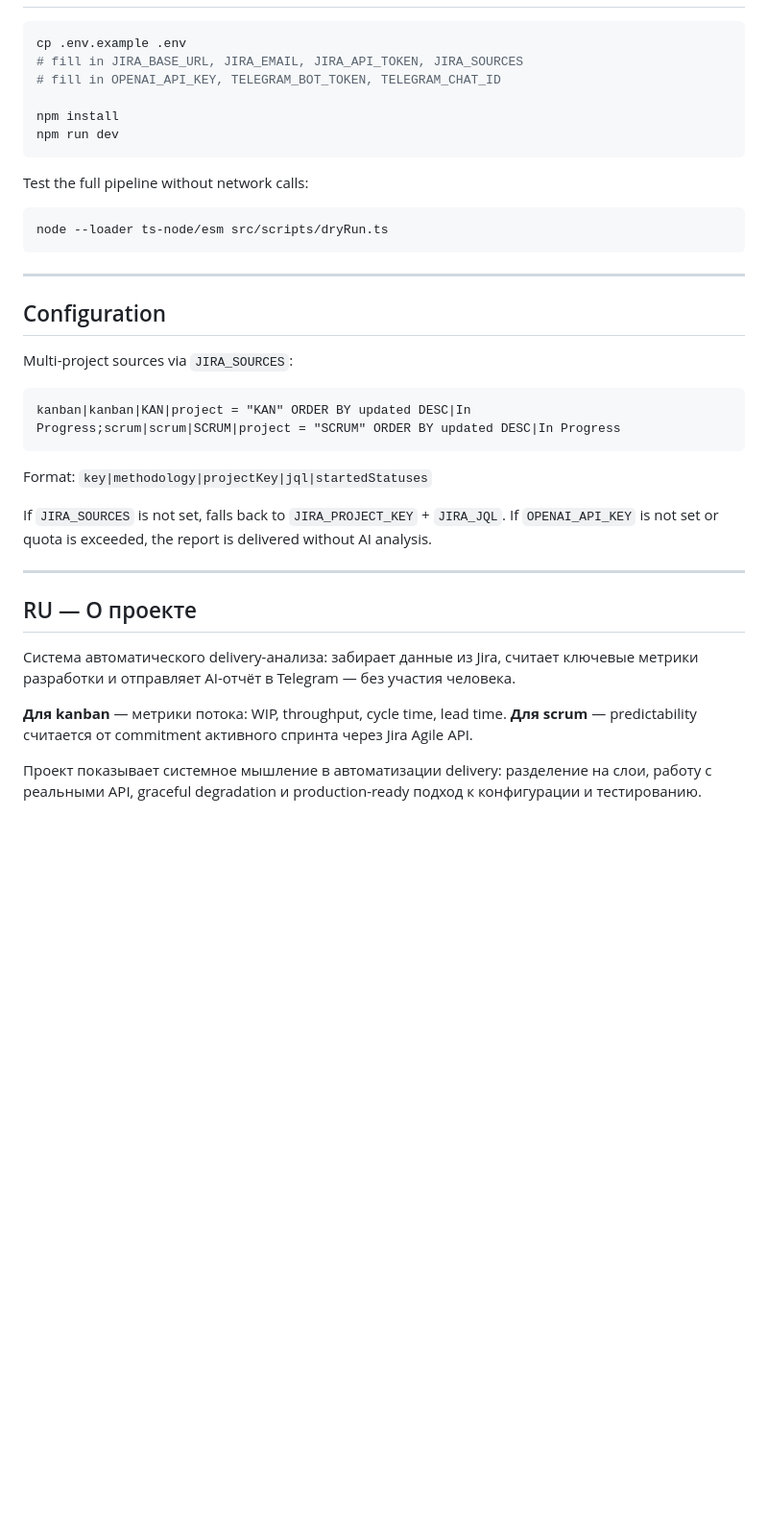
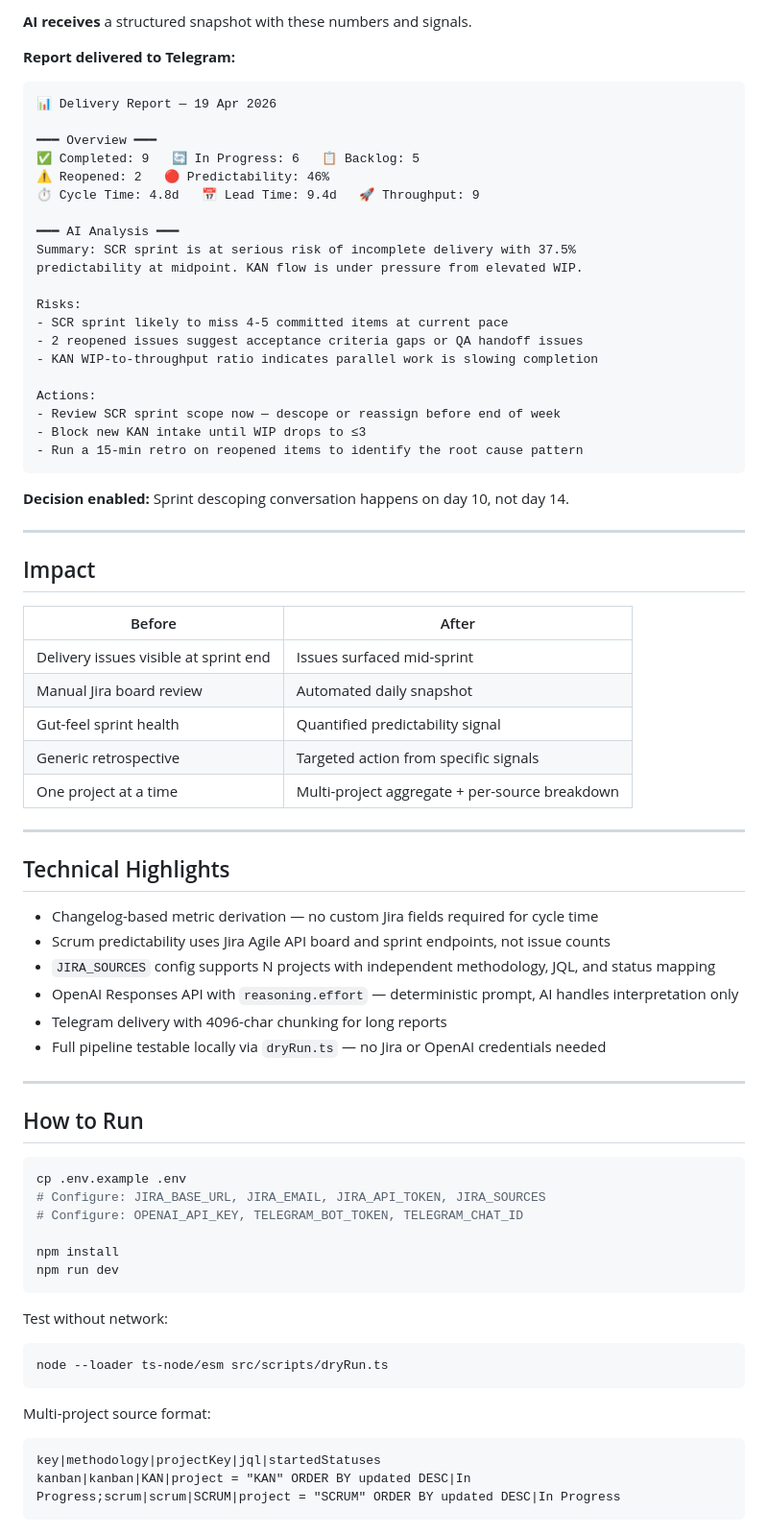
Before and after one commit to Quietsilk/AI-Delivery-Analyst, a Markdown page: README.md, the part around one of its changes. Shown at 96% size. GitHub-like rendering; blank space fills up the shorter version.

````diff
--- a/README.md
+++ b/README.md
@@ -76,41 +145,74 @@ TypeScript · Node.js 20 · Jira Cloud REST API · Jira Agile API · OpenAI Resp
+**AI receives** a structured snapshot with these numbers and signals.
+
+**Report delivered to Telegram:**
+```
+📊 Delivery Report — 19 Apr 2026
+
+━━━ Overview ━━━
+✅ Completed: 9   🔄 In Progress: 6   📋 Backlog: 5
+⚠️ Reopened: 2   🔴 Predictability: 46%
+⏱ Cycle Time: 4.8d   📅 Lead Time: 9.4d   🚀 Throughput: 9
+
+━━━ AI Analysis ━━━
+Summary: SCR sprint is at serious risk of incomplete delivery with 37.5%
+predictability at midpoint. KAN flow is under pressure from elevated WIP.
+
+Risks:
+- SCR sprint likely to miss 4-5 committed items at current pace
+- 2 reopened issues suggest acceptance criteria gaps or QA handoff issues
+- KAN WIP-to-throughput ratio indicates parallel work is slowing completion
+
+Actions:
+- Review SCR sprint scope now — descope or reassign before end of week
+- Block new KAN intake until WIP drops to ≤3
+- Run a 15-min retro on reopened items to identify the root cause pattern
+```
+
+**Decision enabled:** Sprint descoping conversation happens on day 10, not day 14.
+
+---
+
+## Impact
+
+| Before | After |
+|---|---|
+| Delivery issues visible at sprint end | Issues surfaced mid-sprint |
+| Manual Jira board review | Automated daily snapshot |
+| Gut-feel sprint health | Quantified predictability signal |
+| Generic retrospective | Targeted action from specific signals |
+| One project at a time | Multi-project aggregate + per-source breakdown |
+
+---
+
+## Technical Highlights
+
+- Changelog-based metric derivation — no custom Jira fields required for cycle time
+- Scrum predictability uses Jira Agile API board and sprint endpoints, not issue counts
+- `JIRA_SOURCES` config supports N projects with independent methodology, JQL, and status mapping
+- OpenAI Responses API with `reasoning.effort` — deterministic prompt, AI handles interpretation only
+- Telegram delivery with 4096-char chunking for long reports
+- Full pipeline testable locally via `dryRun.ts` — no Jira or OpenAI credentials needed
+
+---
+
+## How to Run
 
 ```bash
 cp .env.example .env
-# fill in JIRA_BASE_URL, JIRA_EMAIL, JIRA_API_TOKEN, JIRA_SOURCES
-# fill in OPENAI_API_KEY, TELEGRAM_BOT_TOKEN, TELEGRAM_CHAT_ID
+# Configure: JIRA_BASE_URL, JIRA_EMAIL, JIRA_API_TOKEN, JIRA_SOURCES
+# Configure: OPENAI_API_KEY, TELEGRAM_BOT_TOKEN, TELEGRAM_CHAT_ID
 
 npm install
 npm run dev
 ```
 
-Test the full pipeline without network calls:
-
+Test without network:
 ```bash
 node --loader ts-node/esm src/scripts/dryRun.ts
 ```
 
----
-
-## Configuration
-
-Multi-project sources via `JIRA_SOURCES`:
-
+Multi-project source format:
 ```
+key|methodology|projectKey|jql|startedStatuses
 kanban|kanban|KAN|project = "KAN" ORDER BY updated DESC|In Progress;scrum|scrum|SCRUM|project = "SCRUM" ORDER BY updated DESC|In Progress
 ```
-
-Format: `key|methodology|projectKey|jql|startedStatuses`
-
-If `JIRA_SOURCES` is not set, falls back to `JIRA_PROJECT_KEY` + `JIRA_JQL`.
-If `OPENAI_API_KEY` is not set or quota is exceeded, the report is delivered without AI analysis.
-
----
-
-## RU — О проекте
-
-Система автоматического delivery-анализа: забирает данные из Jira, считает ключевые метрики разработки и отправляет AI-отчёт в Telegram — без участия человека.
-
-**Для kanban** — метрики потока: WIP, throughput, cycle time, lead time.
-**Для scrum** — predictability считается от commitment активного спринта через Jira Agile API.
-
-Проект показывает системное мышление в автоматизации delivery: разделение на слои, работу с реальными API, graceful degradation и production-ready подход к конфигурации и тестированию.
````
Also changed, not shown: other parts of README.md (+114 -45 lines).
